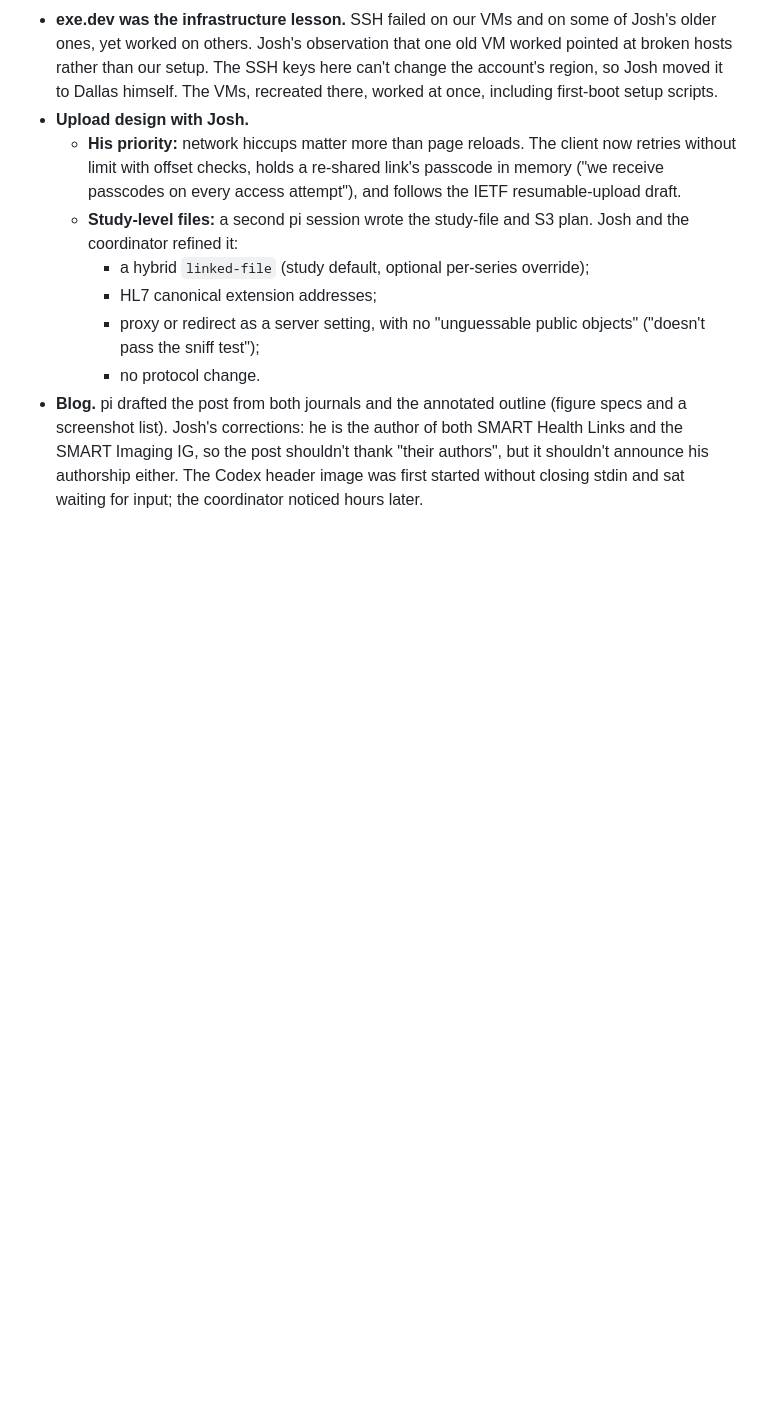
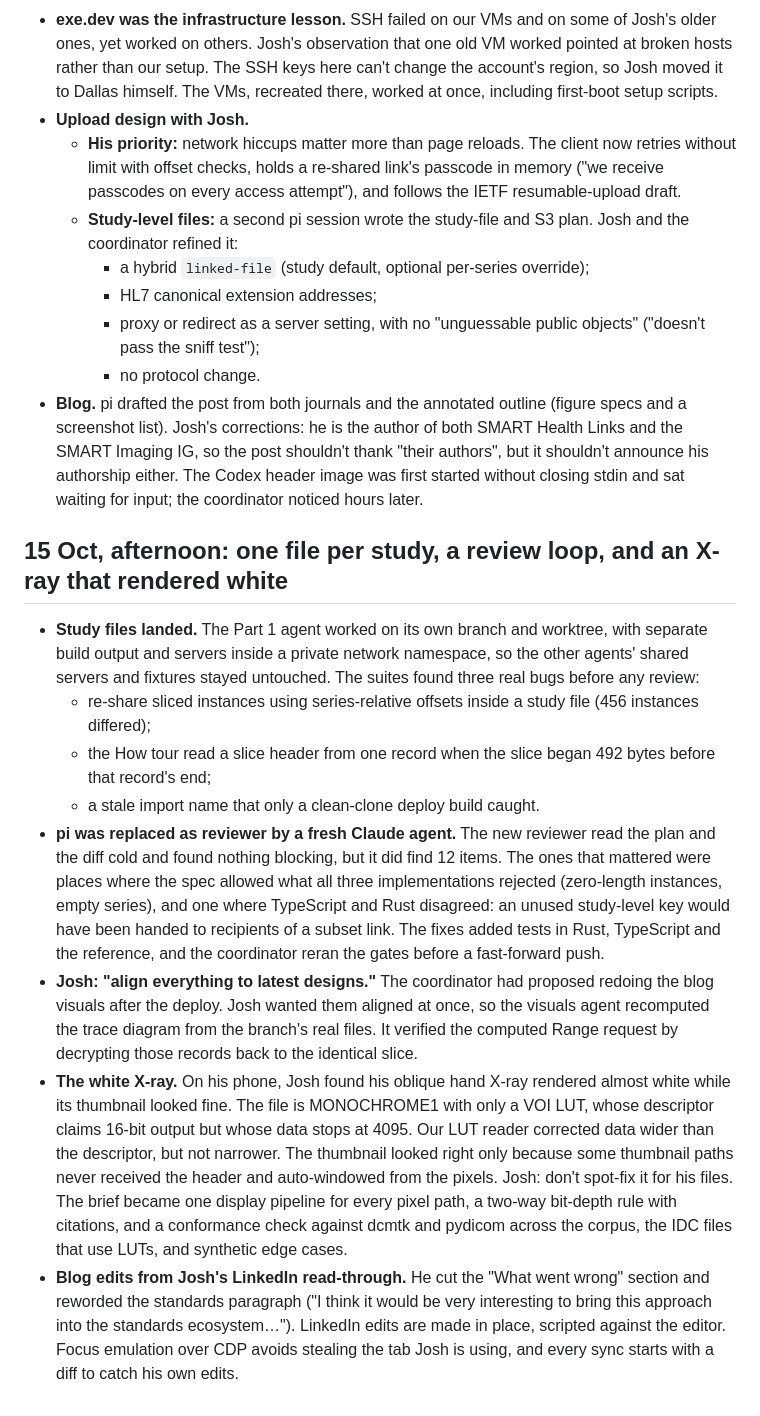
Before and after one commit to jmandel/shlink-dicom, a Markdown page: docs/PROCESS-NOTES.md, the part around the change. GitHub-like rendering; blank space fills up the shorter version.

```diff
--- a/docs/PROCESS-NOTES.md
+++ b/docs/PROCESS-NOTES.md
@@ -441,3 +441,14 @@ pi stores sessions as JSONL (`~/.pi/agent/sessions/--home-jmandel-hobby-shlink-d
     - proxy or redirect as a server setting, with no "unguessable public objects" ("doesn't pass the sniff test");
     - no protocol change.
 - **Blog.** pi drafted the post from both journals and the annotated outline (figure specs and a screenshot list). Josh's corrections: he is the author of both SMART Health Links and the SMART Imaging IG, so the post shouldn't thank "their authors", but it shouldn't announce his authorship either. The Codex header image was first started without closing stdin and sat waiting for input; the coordinator noticed hours later.
+
+## 15 Oct, afternoon: one file per study, a review loop, and an X-ray that rendered white
+
+- **Study files landed.** The Part 1 agent worked on its own branch and worktree, with separate build output and servers inside a private network namespace, so the other agents' shared servers and fixtures stayed untouched. The suites found three real bugs before any review:
+  - re-share sliced instances using series-relative offsets inside a study file (456 instances differed);
+  - the How tour read a slice header from one record when the slice began 492 bytes before that record's end;
+  - a stale import name that only a clean-clone deploy build caught.
+- **pi was replaced as reviewer by a fresh Claude agent.** The new reviewer read the plan and the diff cold and found nothing blocking, but it did find 12 items. The ones that mattered were places where the spec allowed what all three implementations rejected (zero-length instances, empty series), and one where TypeScript and Rust disagreed: an unused study-level key would have been handed to recipients of a subset link. The fixes added tests in Rust, TypeScript and the reference, and the coordinator reran the gates before a fast-forward push.
+- **Josh: "align everything to latest designs."** The coordinator had proposed redoing the blog visuals after the deploy. Josh wanted them aligned at once, so the visuals agent recomputed the trace diagram from the branch's real files. It verified the computed Range request by decrypting those records back to the identical slice.
+- **The white X-ray.** On his phone, Josh found his oblique hand X-ray rendered almost white while its thumbnail looked fine. The file is MONOCHROME1 with only a VOI LUT, whose descriptor claims 16-bit output but whose data stops at 4095. Our LUT reader corrected data wider than the descriptor, but not narrower. The thumbnail looked right only because some thumbnail paths never received the header and auto-windowed from the pixels. Josh: don't spot-fix it for his files. The brief became one display pipeline for every pixel path, a two-way bit-depth rule with citations, and a conformance check against dcmtk and pydicom across the corpus, the IDC files that use LUTs, and synthetic edge cases.
+- **Blog edits from Josh's LinkedIn read-through.** He cut the "What went wrong" section and reworded the standards paragraph ("I think it would be very interesting to bring this approach into the standards ecosystem…"). LinkedIn edits are made in place, scripted against the editor. Focus emulation over CDP avoids stealing the tab Josh is using, and every sync starts with a diff to catch his own edits.
```
Also changed, not shown: docs/COORDINATION.md (+14 -1 lines).
